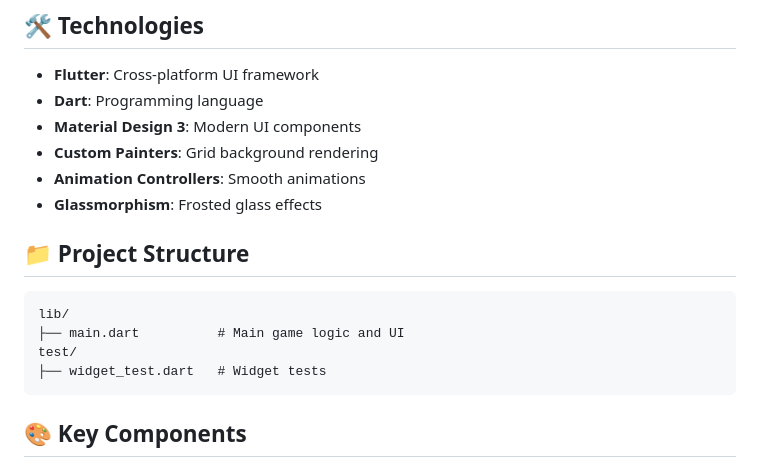
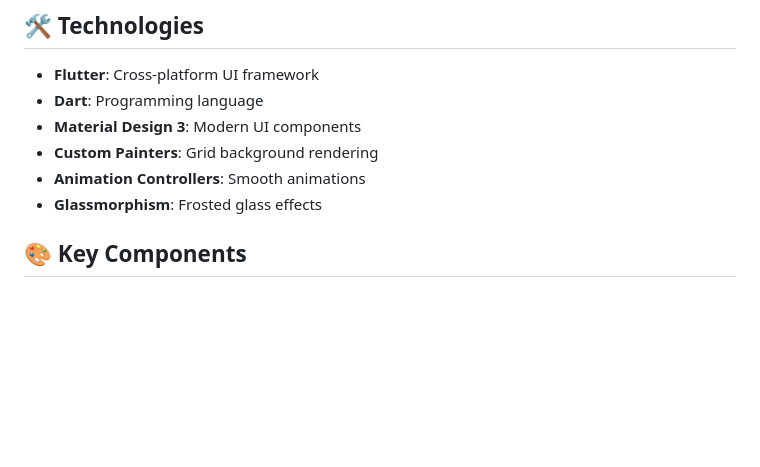
Before and after one commit to kanizadev/p009, a Markdown page: README.md, the part around one of its changes. Rendered like a GitHub page; blank space fills up the shorter version.

````diff
--- a/README.md
+++ b/README.md
@@ -130,14 +105,6 @@ Track your progress with built-in achievements:
 - **Animation Controllers**: Smooth animations
 - **Glassmorphism**: Frosted glass effects
 
-## 📁 Project Structure
-
-```
-lib/
-├── main.dart          # Main game logic and UI
-test/
-├── widget_test.dart   # Widget tests
-```
 
 ## 🎨 Key Components
 
````
Also changed, not shown: other parts of README.md (+1 -43 lines).
